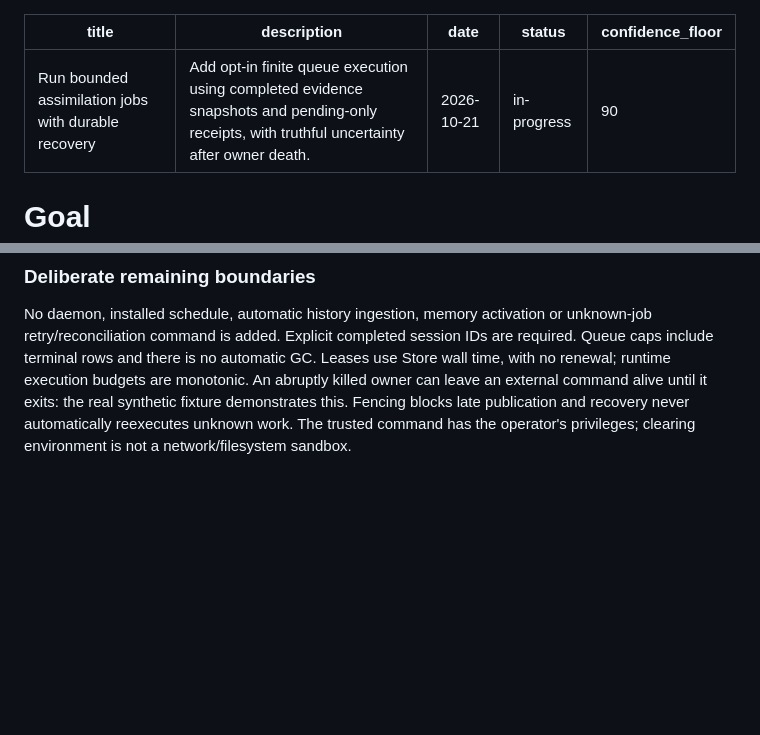
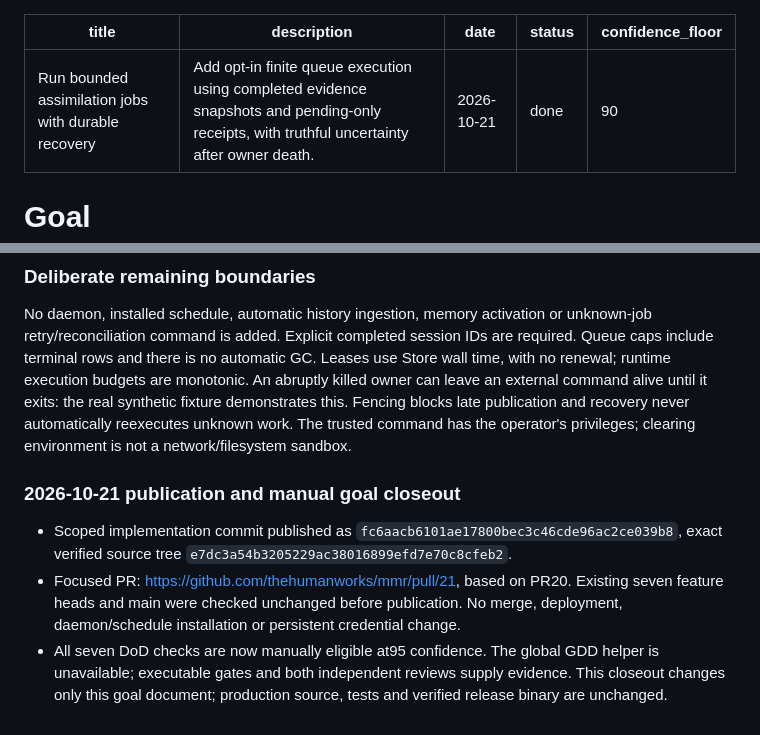
Before and after one commit to thehumanworks/mmr, a Markdown page: goals/2026-10-21-durable-assimilation-jobs.md, 2 parts joined by grey strips. Drawn GitHub-style; blank space fills up the shorter version.

Commit message:
Record verified durable-job publication

```diff
--- a/goals/2026-10-21-durable-assimilation-jobs.md
+++ b/goals/2026-10-21-durable-assimilation-jobs.md
@@ -2,7 +2,7 @@
 title: "Run bounded assimilation jobs with durable recovery"
 description: "Add opt-in finite queue execution using completed evidence snapshots and pending-only receipts, with truthful uncertainty after owner death."
 date: "2026-10-21"
-status: "in-progress"
+status: "done"
 confidence_floor: 90
 ---
 
@@ -101,3 +101,16 @@ An abruptly killed owner can leave an external command alive until it exits: the
 real synthetic fixture demonstrates this. Fencing blocks late publication and
 recovery never automatically reexecutes unknown work. The trusted command has the
 operator's privileges; clearing environment is not a network/filesystem sandbox.
+
+### 2026-10-21 publication and manual goal closeout
+
+- Scoped implementation commit published as
+  `fc6aacb6101ae17800bec3c46cde96ac2ce039b8`, exact verified source tree
+  `e7dc3a54b3205229ac38016899efd7e70c8cfeb2`.
+- Focused PR: https://github.com/thehumanworks/mmr/pull/21, based on PR20.
+  Existing seven feature heads and main were checked unchanged before publication.
+  No merge, deployment, daemon/schedule installation or persistent credential change.
+- All seven DoD checks are now manually eligible at95 confidence. The global GDD
+  helper is unavailable; executable gates and both independent reviews supply
+  evidence. This closeout changes only this goal document; production source,
+  tests and verified release binary are unchanged.
```
Also changed, not shown: other parts of goals/2026-10-21-durable-assimilation-jobs.md (+1 -1 lines).
